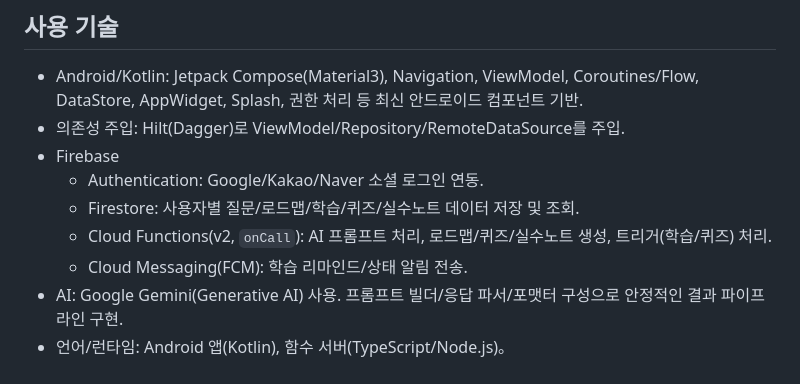
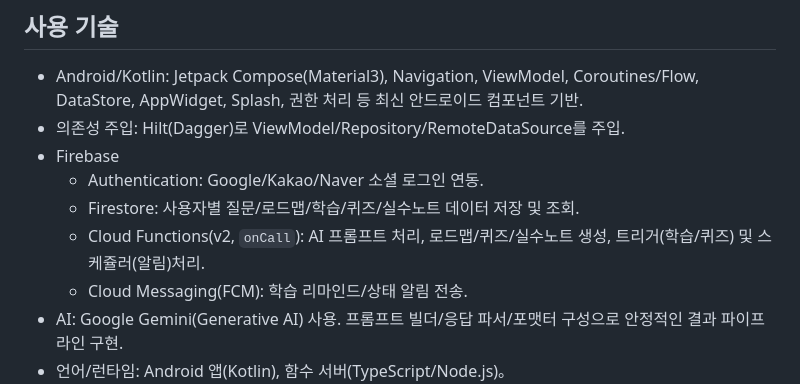
Before and after one commit to LIKELION-Android-Bootcamp-4th/MansBath, a Markdown page: README.md, the part around the change. Drawn GitHub-style.

Commit message:
Update README.md
스케쥴러 관련 설명 추가

```diff
--- a/README.md
+++ b/README.md
@@ -20,7 +20,7 @@ AI 기반 개인 맞춤 학습 도우미 Android 애플리케이션입니다.
 - Firebase
   - Authentication: Google/Kakao/Naver 소셜 로그인 연동.
   - Firestore: 사용자별 질문/로드맵/학습/퀴즈/실수노트 데이터 저장 및 조회.
-  - Cloud Functions(v2, `onCall`): AI 프롬프트 처리, 로드맵/퀴즈/실수노트 생성, 트리거(학습/퀴즈) 처리.
+  - Cloud Functions(v2, `onCall`): AI 프롬프트 처리, 로드맵/퀴즈/실수노트 생성, 트리거(학습/퀴즈) 및 스케쥴러(알림)처리.
   - Cloud Messaging(FCM): 학습 리마인드/상태 알림 전송.
 - AI: Google Gemini(Generative AI) 사용. 프롬프트 빌더/응답 파서/포맷터 구성으로 안정적인 결과 파이프라인 구현.
 - 언어/런타임: Android 앱(Kotlin), 함수 서버(TypeScript/Node.js)。
```
